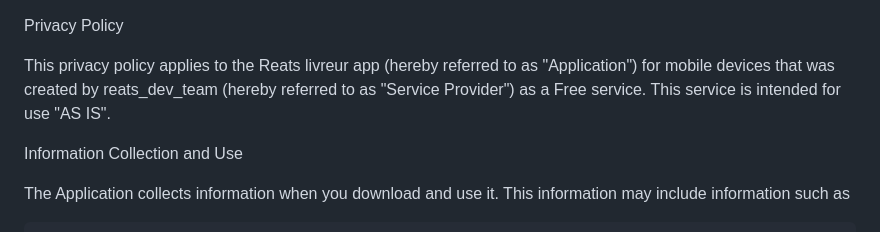
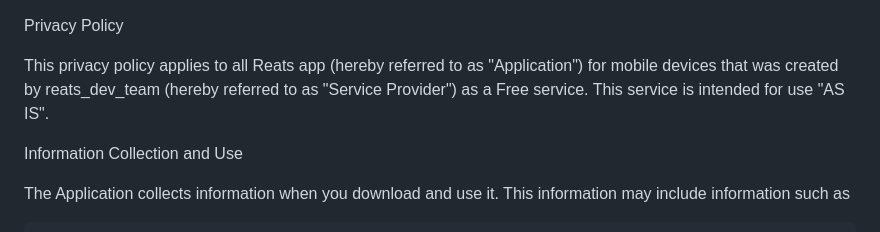
Before and after one commit to toutiii/reats-delivery, a Markdown page: privacy-policy.md, the part around the change. GitHub-like rendering.

Commit message:
To reuse the same policy for all apps (#54)
Co-authored-by: Toutel NTATLA <twotell75@gmail.com>

```diff
--- a/privacy-policy.md
+++ b/privacy-policy.md
@@ -1,6 +1,6 @@
 Privacy Policy
 
-This privacy policy applies to the Reats livreur app (hereby referred to as "Application") for mobile devices that was created by reats_dev_team (hereby referred to as "Service Provider") as a Free service. This service is intended for use "AS IS".
+This privacy policy applies to all Reats app (hereby referred to as "Application") for mobile devices that was created by reats_dev_team (hereby referred to as "Service Provider") as a Free service. This service is intended for use "AS IS".
 
 Information Collection and Use
 
```
